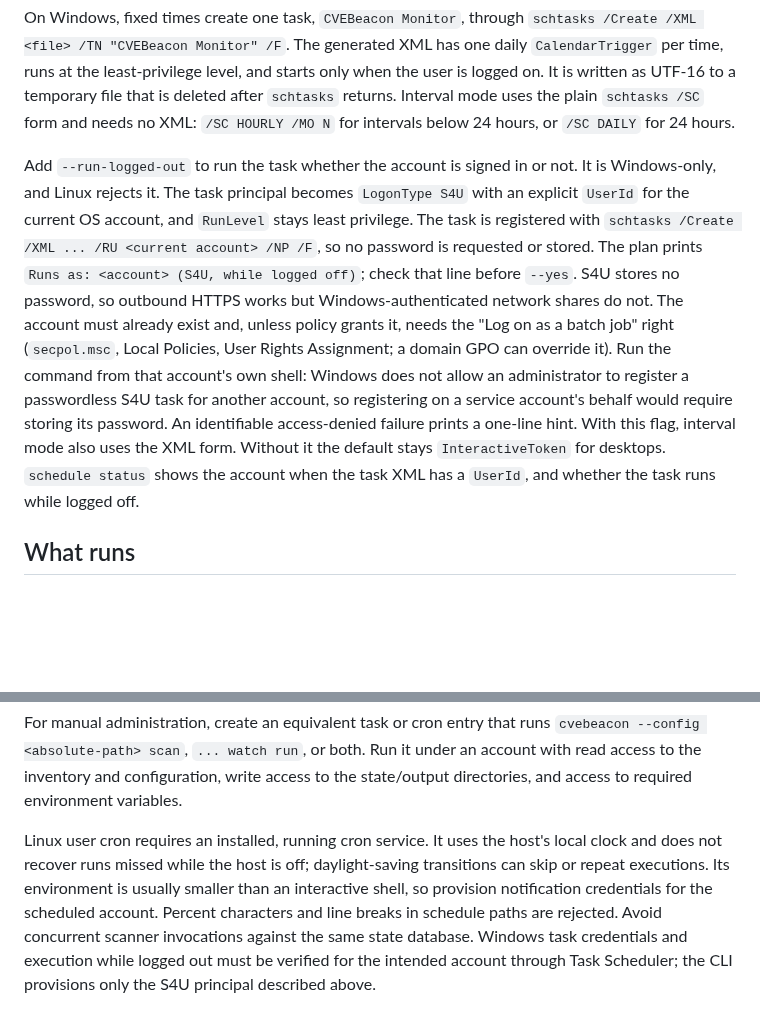
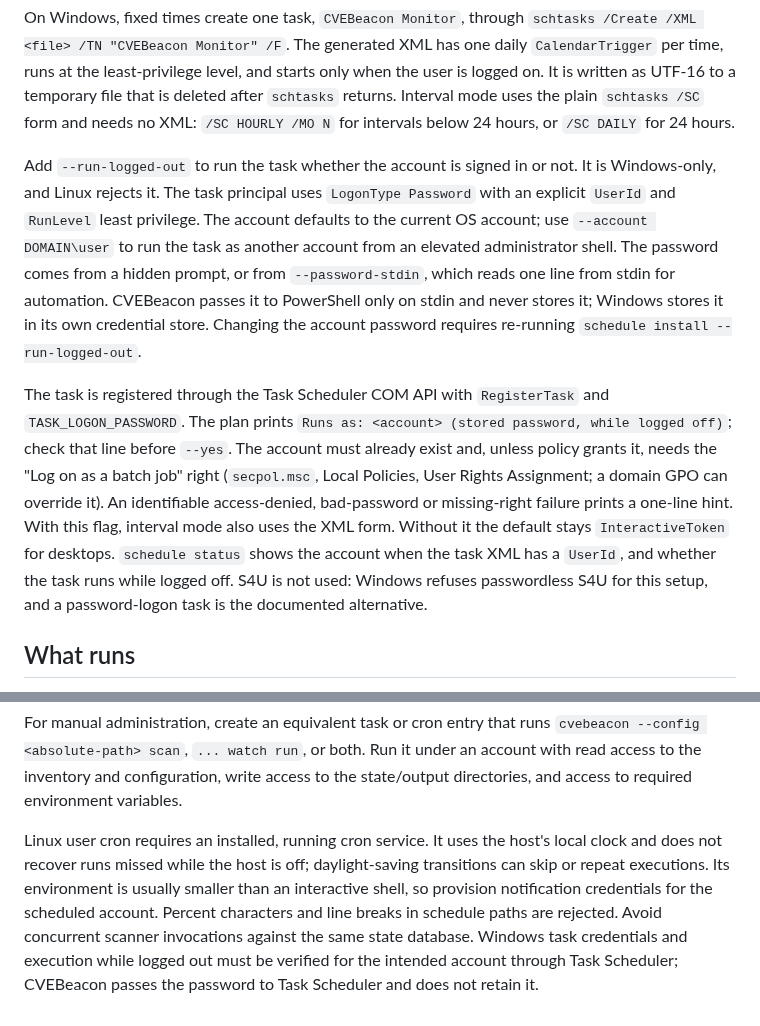
Before and after one commit to NovaSecOps/CVEBeacon, a Markdown page: docs/SCHEDULING.md, 2 parts joined by grey strips. GitHub-like rendering; blank space fills up the shorter version.

```diff
--- a/docs/SCHEDULING.md
+++ b/docs/SCHEDULING.md
@@ -41,22 +41,26 @@ file that is deleted after `schtasks` returns. Interval mode uses the plain
 hours, or `/SC DAILY` for 24 hours.
 
 Add `--run-logged-out` to run the task whether the account is signed in or not.
-It is Windows-only, and Linux rejects it. The task principal becomes `LogonType
-S4U` with an explicit `UserId` for the current OS account, and `RunLevel` stays
-least privilege. The task is registered with `schtasks /Create /XML ... /RU
-<current account> /NP /F`, so no password is requested or stored. The plan
-prints `Runs as: <account> (S4U, while logged off)`; check that line before
-`--yes`. S4U stores no password, so outbound HTTPS works but
-Windows-authenticated network shares do not. The account must already exist and,
-unless policy grants it, needs the "Log on as a batch job" right (`secpol.msc`,
-Local Policies, User Rights Assignment; a domain GPO can override it). Run the
-command from that account's own shell: Windows does not allow an administrator
-to register a passwordless S4U task for another account, so registering on a
-service account's behalf would require storing its password. An identifiable
-access-denied failure prints a one-line hint. With this flag, interval mode also
-uses the XML form. Without it the default stays `InteractiveToken` for desktops.
-`schedule status` shows the account when the task XML has a `UserId`, and whether
-the task runs while logged off.
+It is Windows-only, and Linux rejects it. The task principal uses `LogonType
+Password` with an explicit `UserId` and `RunLevel` least privilege. The account
+defaults to the current OS account; use `--account DOMAIN\user` to run the task
+as another account from an elevated administrator shell. The password comes from
+a hidden prompt, or from `--password-stdin`, which reads one line from stdin for
+automation. CVEBeacon passes it to PowerShell only on stdin and never stores it;
+Windows stores it in its own credential store. Changing the account password
+requires re-running `schedule install --run-logged-out`.
+
+The task is registered through the Task Scheduler COM API with
+`RegisterTask` and `TASK_LOGON_PASSWORD`. The plan prints `Runs as: <account>
+(stored password, while logged off)`; check that line before `--yes`. The account
+must already exist and, unless policy grants it, needs the "Log on as a batch
+job" right (`secpol.msc`, Local Policies, User Rights Assignment; a domain GPO
+can override it). An identifiable access-denied, bad-password or missing-right
+failure prints a one-line hint. With this flag, interval mode also uses the XML
+form. Without it the default stays `InteractiveToken` for desktops. `schedule
+status` shows the account when the task XML has a `UserId`, and whether the task
+runs while logged off. S4U is not used: Windows refuses passwordless S4U for
+this setup, and a password-logon task is the documented alternative.
 
 ## What runs
 
@@ -113,4 +117,4 @@ For manual administration, create an equivalent task or cron entry that runs
 an account with read access to the inventory and configuration, write access to
 the state/output directories, and access to required environment variables.
 
-Linux user cron requires an installed, running cron service. It uses the host's local clock and does not recover runs missed while the host is off; daylight-saving transitions can skip or repeat executions. Its environment is usually smaller than an interactive shell, so provision notification credentials for the scheduled account. Percent characters and line breaks in schedule paths are rejected. Avoid concurrent scanner invocations against the same state database. Windows task credentials and execution while logged out must be verified for the intended account through Task Scheduler; the CLI provisions only the S4U principal described above.
+Linux user cron requires an installed, running cron service. It uses the host's local clock and does not recover runs missed while the host is off; daylight-saving transitions can skip or repeat executions. Its environment is usually smaller than an interactive shell, so provision notification credentials for the scheduled account. Percent characters and line breaks in schedule paths are rejected. Avoid concurrent scanner invocations against the same state database. Windows task credentials and execution while logged out must be verified for the intended account through Task Scheduler; CVEBeacon passes the password to Task Scheduler and does not retain it.
```
Also changed, not shown: docs/DEPLOY.md (+25 -20 lines).
